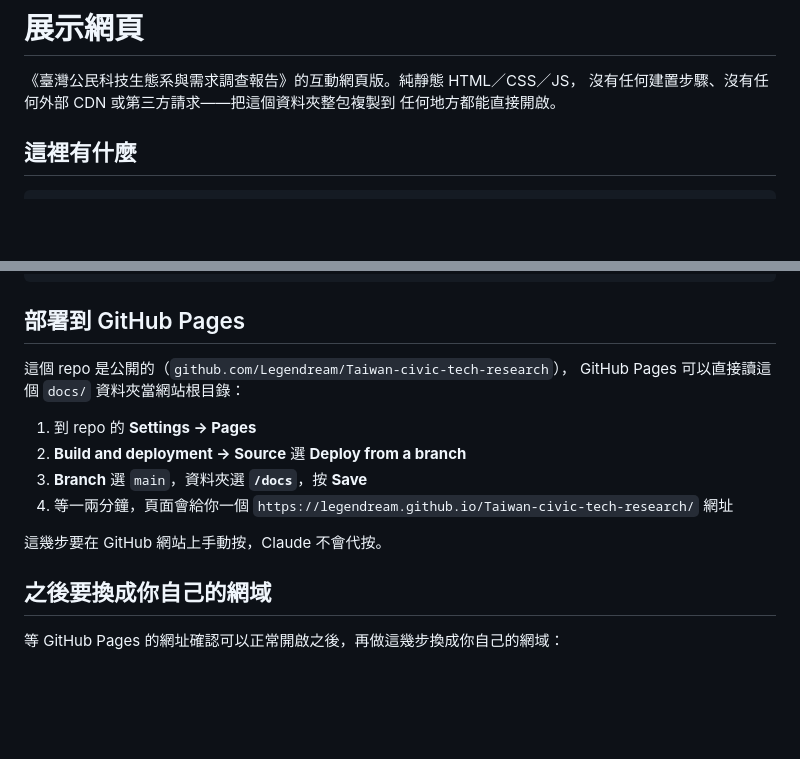
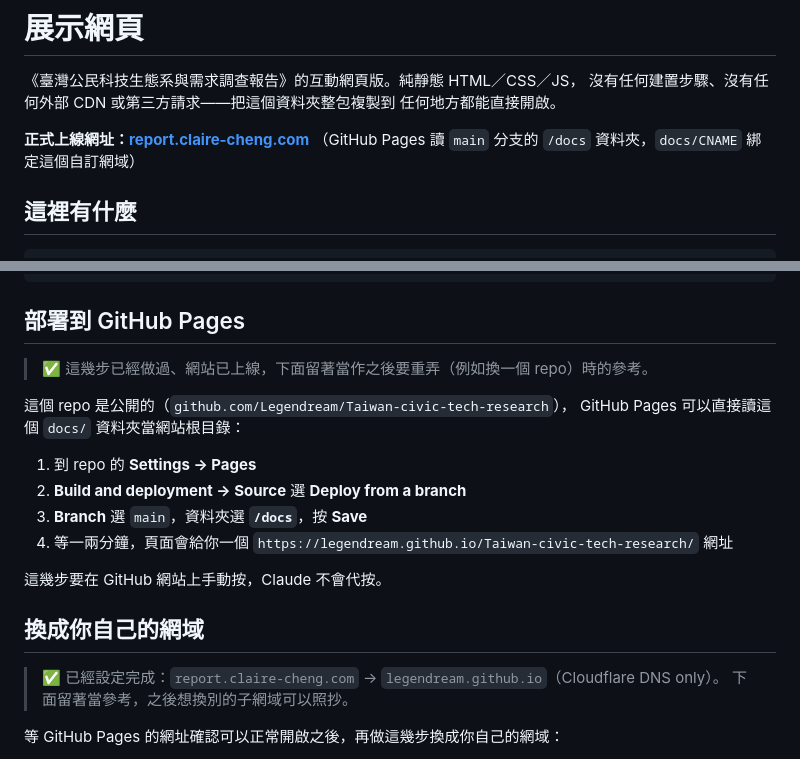
Before and after one commit to Legendream/Taiwan-civic-tech-research, a Markdown page: docs/README.md, 2 parts joined by grey strips. GitHub-like rendering; blank space fills up the shorter version.

Commit message:
收尾：文件同步到實際上線狀態
專案總覽.md、docs/README.md、站①驗收條件都還停在「PR 待 merge」的狀態，
沒跟上後續的 GitHub Pages 上線、網域生效、封面／深色模式等調整，這次一併補上。

Co-Authored-By: Claude Sonnet 5 <noreply@anthropic.com>

```diff
--- a/docs/README.md
+++ b/docs/README.md
@@ -3,6 +3,9 @@
 《臺灣公民科技生態系與需求調查報告》的互動網頁版。純靜態 HTML／CSS／JS，
 沒有任何建置步驟、沒有任何外部 CDN 或第三方請求——把這個資料夾整包複製到
 任何地方都能直接開啟。
+
+**正式上線網址：[report.claire-cheng.com](https://report.claire-cheng.com/)**
+（GitHub Pages 讀 `main` 分支的 `/docs` 資料夾，`docs/CNAME` 綁定這個自訂網域）
 
 ## 這裡有什麼
 
@@ -49,6 +52,8 @@ python3 -m http.server 8000
 
 ## 部署到 GitHub Pages
 
+> ✅ 這幾步已經做過、網站已上線，下面留著當作之後要重弄（例如換一個 repo）時的參考。
+
 這個 repo 是公開的（`github.com/Legendream/Taiwan-civic-tech-research`），
 GitHub Pages 可以直接讀這個 `docs/` 資料夾當網站根目錄：
 
@@ -59,7 +64,10 @@ GitHub Pages 可以直接讀這個 `docs/` 資料夾當網站根目錄：
 
 這幾步要在 GitHub 網站上手動按，Claude 不會代按。
 
-## 之後要換成你自己的網域
+## 換成你自己的網域
+
+> ✅ 已經設定完成：`report.claire-cheng.com` → `legendream.github.io`（Cloudflare DNS only）。
+> 下面留著當參考，之後想換別的子網域可以照抄。
 
 等 GitHub Pages 的網址確認可以正常開啟之後，再做這幾步換成你自己的網域：
 
```
Also changed, not shown: 04_問卷分析報告/_歷史紀錄/網頁_站①驗收條件.md (+15 -0 lines), 專案總覽.md (+16 -3 lines).
